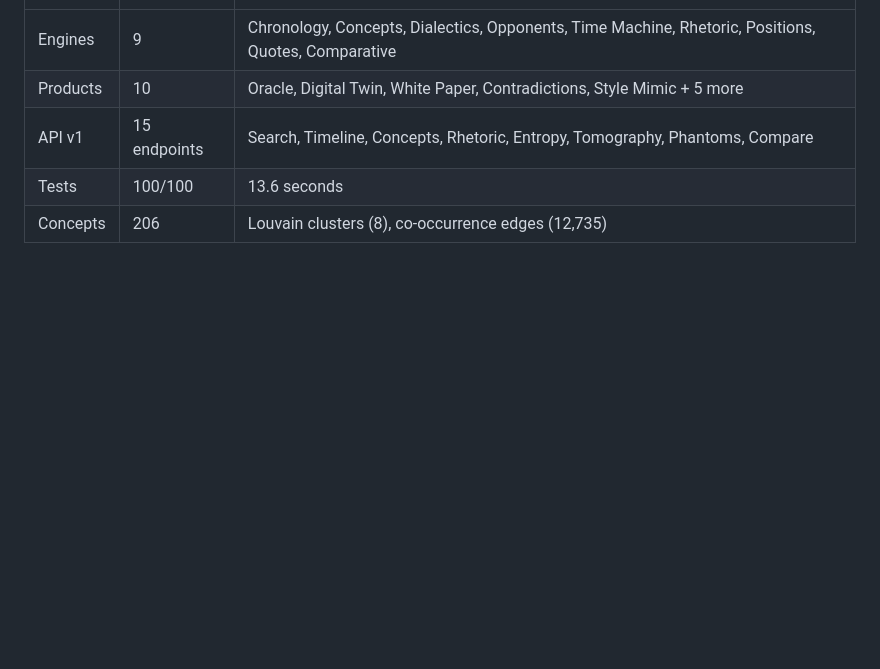
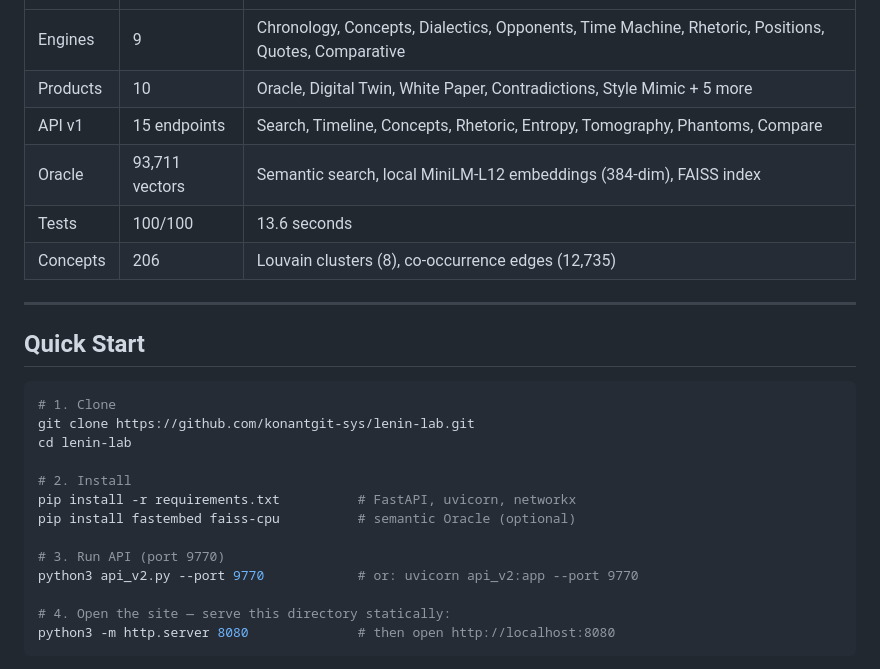
Before and after one commit to konantgit-sys/lenin-lab, a Markdown page: README.md, the part around one of its changes. GitHub-like rendering; blank space fills up the shorter version.

````diff
--- a/README.md
+++ b/README.md
@@ -20,5 +37,27 @@ Nobody has built a **specialized single-author analytical platform** at this dep
 | Engines | 9 | Chronology, Concepts, Dialectics, Opponents, Time Machine, Rhetoric, Positions, Quotes, Comparative |
 | Products | 10 | Oracle, Digital Twin, White Paper, Contradictions, Style Mimic + 5 more |
 | API v1 | 15 endpoints | Search, Timeline, Concepts, Rhetoric, Entropy, Tomography, Phantoms, Compare |
+| Oracle | 93,711 vectors | Semantic search, local MiniLM-L12 embeddings (384-dim), FAISS index |
 | Tests | 100/100 | 13.6 seconds |
 | Concepts | 206 | Louvain clusters (8), co-occurrence edges (12,735) |
+
+---
+
+## Quick Start
+
+```bash
+# 1. Clone
+git clone https://github.com/konantgit-sys/lenin-lab.git
+cd lenin-lab
+
+# 2. Install
+pip install -r requirements.txt          # FastAPI, uvicorn, networkx
+pip install fastembed faiss-cpu          # semantic Oracle (optional)
+
+# 3. Run API (port 9770)
+python3 api_v2.py --port 9770            # or: uvicorn api_v2:app --port 9770
+
+# 4. Open the site — serve this directory statically:
+python3 -m http.server 8080              # then open http://localhost:8080
+```
+
````
Also changed, not shown: other parts of README.md (+48 -6 lines), screenshots/01_home.png (added), screenshots/02_graph.png (added), screenshots/03_oracle.png (added), screenshots/04_book_cover.png (added), 1 other file.
